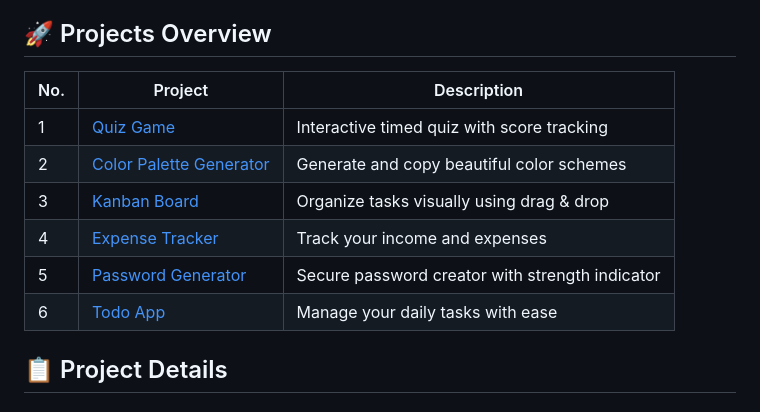
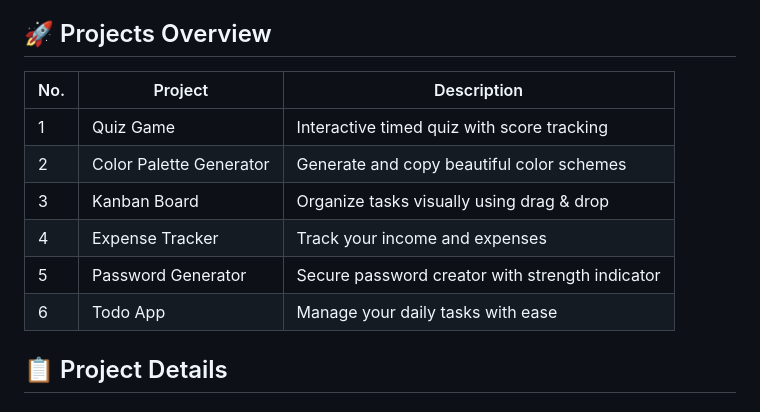
Before and after one commit to SrjAdhikari/JavaScript-Projects, a Markdown page: README.md, the part around the change. GitHub-like rendering.

```diff
--- a/README.md
+++ b/README.md
@@ -29,14 +29,14 @@ Welcome to JavaScript Projects repository! This collection showcases six fun and
 
 ## <a id="projects-overview">🚀 Projects Overview </a>
 
-| No. | Project                                                | Description                                     |
-| --- | ------------------------------------------------------ | ----------------------------------------------- |
-| 1   | [Quiz Game](#1-quiz-game-)                             | Interactive timed quiz with score tracking      |
-| 2   | [Color Palette Generator](#2-color-palette-generator-) | Generate and copy beautiful color schemes       |
-| 3   | [Kanban Board](#3-kanban-board-)                       | Organize tasks visually using drag & drop       |
-| 4   | [Expense Tracker](#4-expense-tracker-)                 | Track your income and expenses                  |
-| 5   | [Password Generator](#5-password-generator-)           | Secure password creator with strength indicator |
-| 6   | [Todo App](#6-todo-app-)                               | Manage your daily tasks with ease               |
+| No. | Project                 | Description                                     |
+| --- | ----------------------- | ----------------------------------------------- |
+| 1   | Quiz Game               | Interactive timed quiz with score tracking      |
+| 2   | Color Palette Generator | Generate and copy beautiful color schemes       |
+| 3   | Kanban Board            | Organize tasks visually using drag & drop       |
+| 4   | Expense Tracker         | Track your income and expenses                  |
+| 5   | Password Generator      | Secure password creator with strength indicator |
+| 6   | Todo App                | Manage your daily tasks with ease               |
 
 ## <a id="project-details">📋 Project Details</a>
 
```
